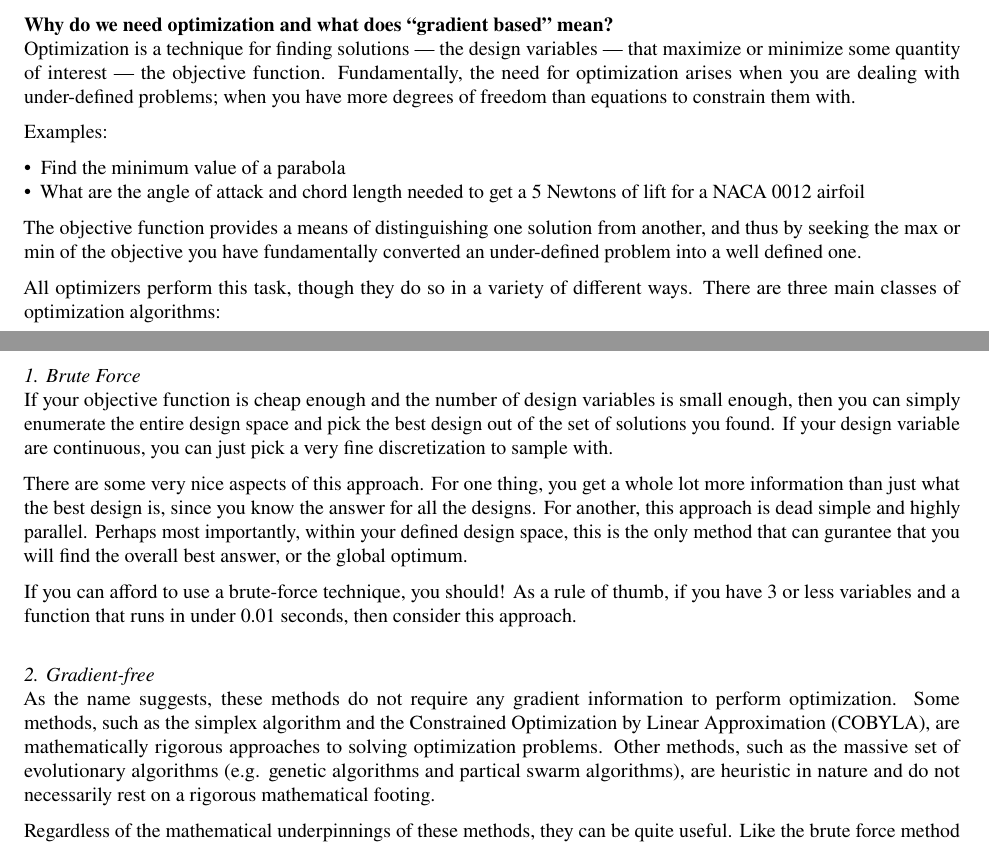
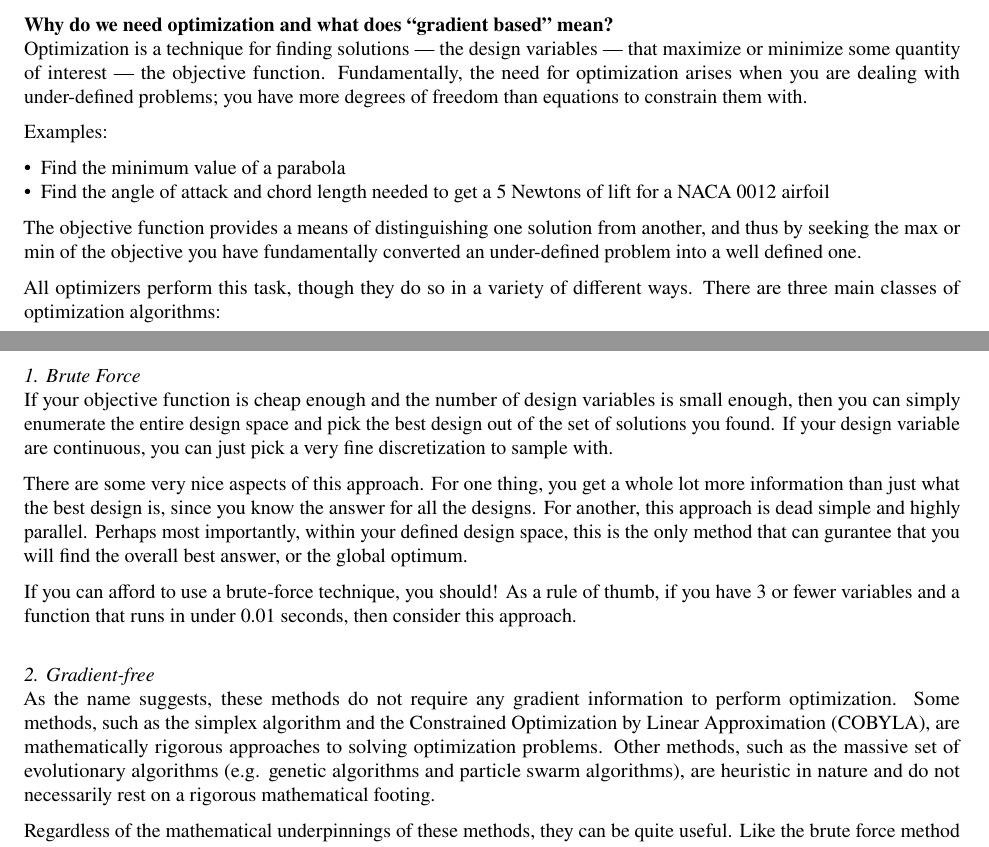
Before and after one commit to hweyandtnasa/om_training, a LaTeX paper (lesson1.tex): two parts of pages 1 and 2 of 15, joined at a grey line, cut so that both start at the same text. Compiled offline with pdfLaTeX.

Commit message:
small edits

```diff
--- a/lesson1.tex
+++ b/lesson1.tex
@@ -50,12 +50,12 @@
     \subsection*{Why do we need optimization and what does ``gradient based'' mean?}
 
         Optimization is a technique for finding solutions --- the design variables --- that maximize or minimize some quantity of interest  --- the objective function.
-        Fundamentally, the need for optimization arises when you are dealing with under-defined problems; when you have more degrees of freedom than equations to constrain them with.
+        Fundamentally, the need for optimization arises when you are dealing with under-defined problems; you have more degrees of freedom than equations to constrain them with.
 
         Examples:
         \begin{itemize}
             \item Find the minimum value of a parabola
-            \item What are the angle of attack and chord length needed to get a 5 Newtons of lift for a NACA 0012 airfoil
+            \item Find the angle of attack and chord length needed to get a 5 Newtons of lift for a NACA 0012 airfoil
         \end{itemize}
 
         The objective function provides a means of distinguishing one solution from another,
@@ -72,12 +72,12 @@
             For another, this approach is dead simple and highly parallel.
             Perhaps most importantly, within your defined design space, this is the only method that can gurantee that you will find the overall best answer, or the global optimum.
 
-            If you can afford to use a brute-force technique, you should! As a rule of thumb, if you have 3 or less variables and a function that runs in under 0.01 seconds, then consider this approach.
+            If you can afford to use a brute-force technique, you should! As a rule of thumb, if you have 3 or fewer variables and a function that runs in under 0.01 seconds, then consider this approach.
 
         \subsubsection{Gradient-free}
             As the name suggests, these methods do not require any gradient information to perform optimization.
             Some methods, such as the simplex algorithm and the Constrained Optimization by Linear Approximation (COBYLA), are mathematically rigorous approaches to solving optimization problems.
-            Other methods, such as the massive set of evolutionary algorithms (e.g. genetic algorithms and partical swarm algorithms), are heuristic in nature and do not necessarily rest on a rigorous mathematical footing.
+            Other methods, such as the massive set of evolutionary algorithms (e.g. genetic algorithms and particle swarm algorithms), are heuristic in nature and do not necessarily rest on a rigorous mathematical footing.
 
             Regardless of the mathematical underpinnings of these methods, they can be quite useful.
             Like the brute force method they are typically very easy to implement and very highly parallel, but they can typically work on problems with as many as 10-20 design variables even if the cost of that computing the objective function is much higher.
```
